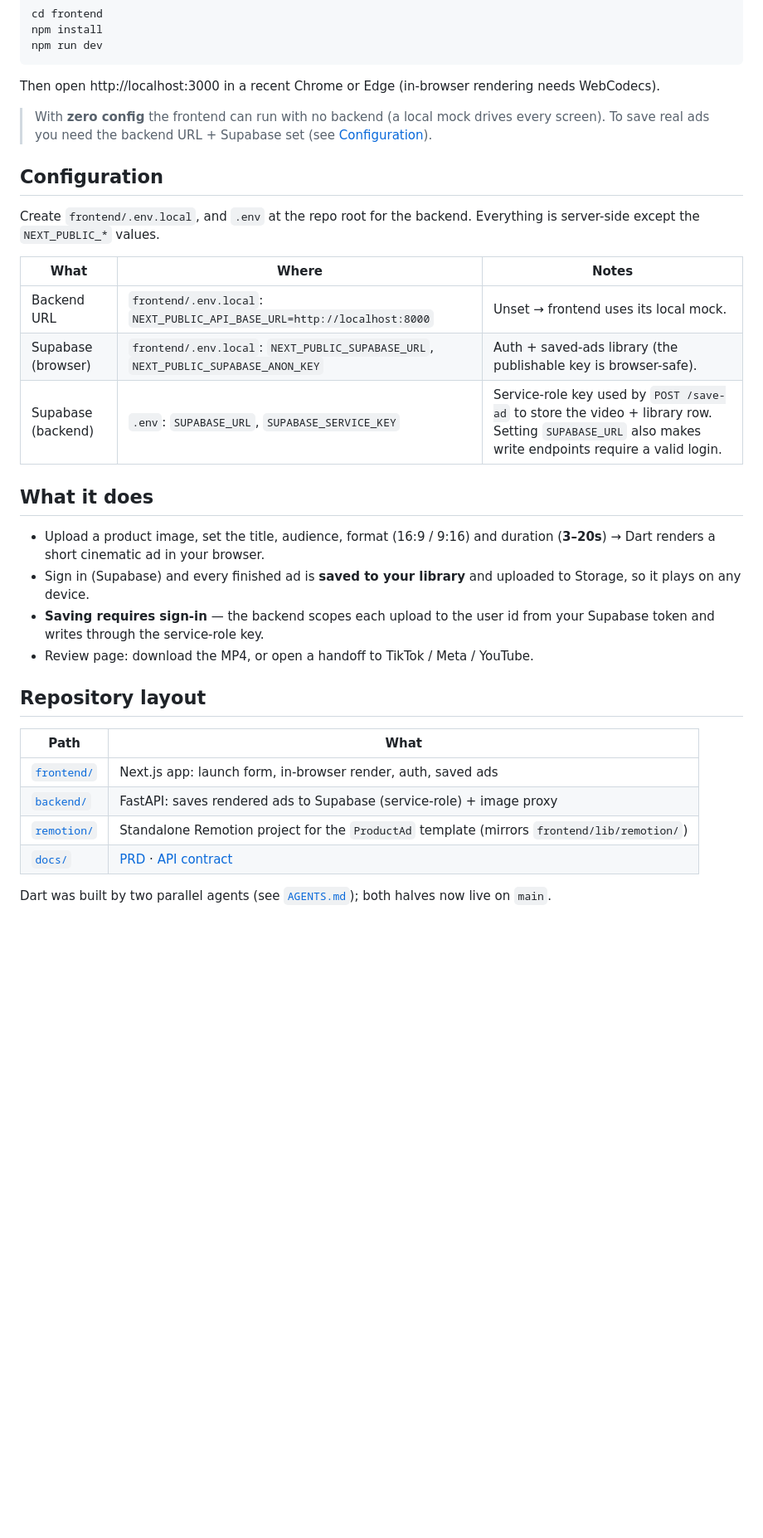
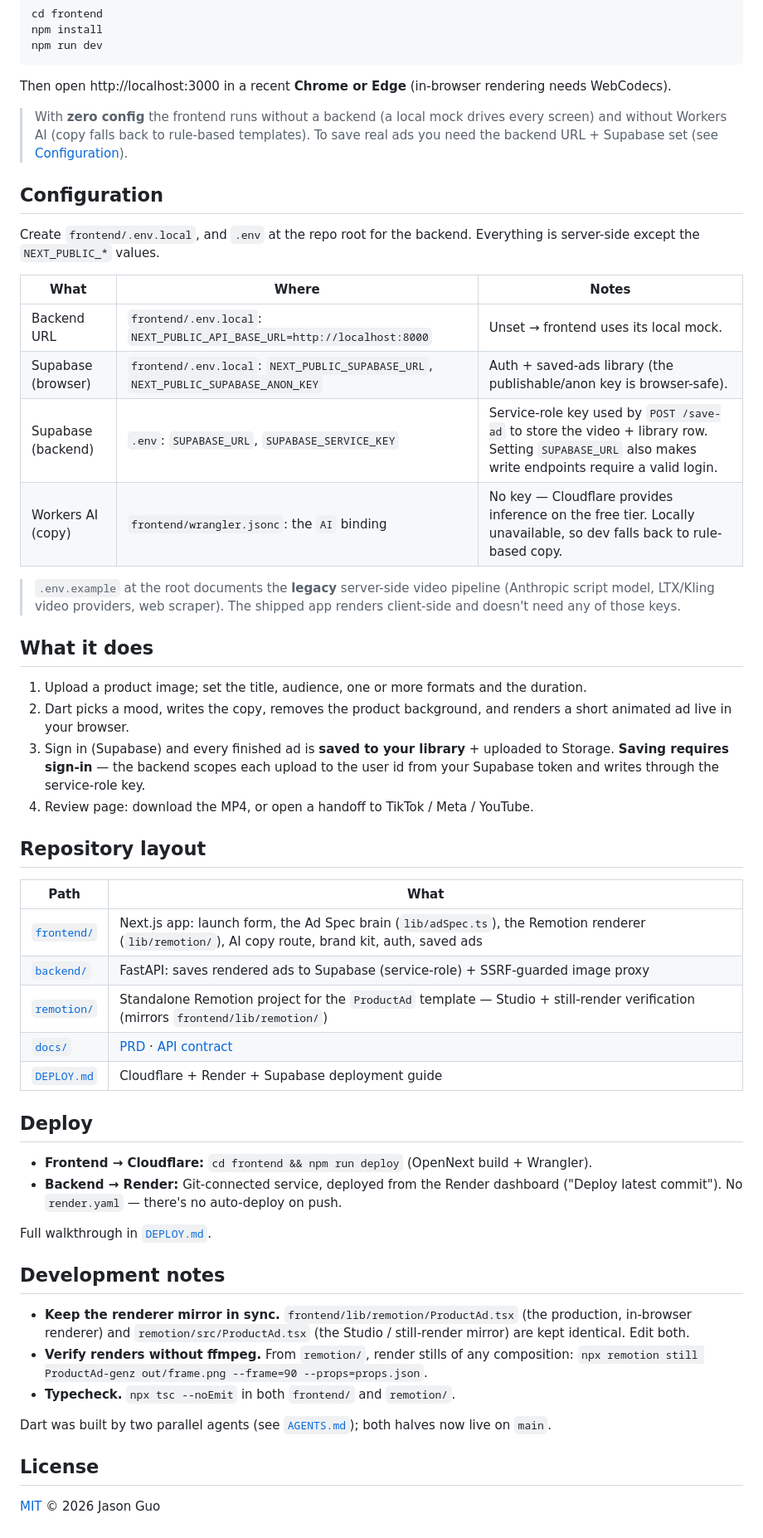
Before and after one commit to jasonca2023/dart, a Markdown page: README.md, the part around one of its changes. Shown at 83% size. Rendered like a GitHub page; blank space fills up the shorter version.

````diff
--- a/README.md
+++ b/README.md
@@ -42,35 +102,69 @@ npm install
 npm run dev
 ```
 
-Then open http://localhost:3000 in a recent Chrome or Edge (in-browser rendering needs WebCodecs).
+Then open http://localhost:3000 in a recent **Chrome or Edge** (in-browser rendering
+needs WebCodecs).
 
-> With **zero config** the frontend can run with no backend (a local mock drives every
-> screen). To save real ads you need the backend URL + Supabase set (see
-> [Configuration](#configuration)).
+> With **zero config** the frontend runs without a backend (a local mock drives every
+> screen) and without Workers AI (copy falls back to rule-based templates). To save real
+> ads you need the backend URL + Supabase set (see [Configuration](#configuration)).
 
 ## Configuration
-Create `frontend/.env.local`, and `.env` at the repo root for the backend.
-Everything is server-side except the `NEXT_PUBLIC_*` values.
+
+Create `frontend/.env.local`, and `.env` at the repo root for the backend. Everything is
+server-side except the `NEXT_PUBLIC_*` values.
 
 | What | Where | Notes |
 |---|---|---|
 | Backend URL | `frontend/.env.local`: `NEXT_PUBLIC_API_BASE_URL=http://localhost:8000` | Unset → frontend uses its local mock. |
-| Supabase (browser) | `frontend/.env.local`: `NEXT_PUBLIC_SUPABASE_URL`, `NEXT_PUBLIC_SUPABASE_ANON_KEY` | Auth + saved-ads library (the publishable key is browser-safe). |
+| Supabase (browser) | `frontend/.env.local`: `NEXT_PUBLIC_SUPABASE_URL`, `NEXT_PUBLIC_SUPABASE_ANON_KEY` | Auth + saved-ads library (the publishable/anon key is browser-safe). |
 | Supabase (backend) | `.env`: `SUPABASE_URL`, `SUPABASE_SERVICE_KEY` | Service-role key used by `POST /save-ad` to store the video + library row. Setting `SUPABASE_URL` also makes write endpoints require a valid login. |
+| Workers AI (copy) | `frontend/wrangler.jsonc`: the `AI` binding | No key — Cloudflare provides inference on the free tier. Locally unavailable, so dev falls back to rule-based copy. |
+
+> `.env.example` at the root documents the **legacy** server-side video pipeline
+> (Anthropic script model, LTX/Kling video providers, web scraper). The shipped app
+> renders client-side and doesn't need any of those keys.
 
 ## What it does
-- Upload a product image, set the title, audience, format (16:9 / 9:16) and duration (**3–20s**) → Dart renders a short cinematic ad in your browser.
-- Sign in (Supabase) and every finished ad is **saved to your library** and uploaded to Storage, so it plays on any device.
-- **Saving requires sign-in** — the backend scopes each upload to the user id from your Supabase token and writes through the service-role key.
-- Review page: download the MP4, or open a handoff to TikTok / Meta / YouTube.
+
+1. Upload a product image; set the title, audience, one or more formats and the duration.
+2. Dart picks a mood, writes the copy, removes the product background, and renders a
+   short animated ad live in your browser.
+3. Sign in (Supabase) and every finished ad is **saved to your library** + uploaded to
+   Storage. **Saving requires sign-in** — the backend scopes each upload to the user id
+   from your Supabase token and writes through the service-role key.
+4. Review page: download the MP4, or open a handoff to TikTok / Meta / YouTube.
 
 ## Repository layout
+
 | Path | What |
 |---|---|
-| [`frontend/`](./frontend) | Next.js app: launch form, in-browser render, auth, saved ads |
-| [`backend/`](./backend) | FastAPI: saves rendered ads to Supabase (service-role) + image proxy |
-| [`remotion/`](./remotion) | Standalone Remotion project for the `ProductAd` template (mirrors `frontend/lib/remotion/`) |
+| [`frontend/`](./frontend) | Next.js app: launch form, the Ad Spec brain (`lib/adSpec.ts`), the Remotion renderer (`lib/remotion/`), AI copy route, brand kit, auth, saved ads |
+| [`backend/`](./backend) | FastAPI: saves rendered ads to Supabase (service-role) + SSRF-guarded image proxy |
+| [`remotion/`](./remotion) | Standalone Remotion project for the `ProductAd` template — Studio + still-render verification (mirrors `frontend/lib/remotion/`) |
 | [`docs/`](./docs) | [PRD](./docs/PRD.md) · [API contract](./docs/API_CONTRACT.md) |
+| [`DEPLOY.md`](./DEPLOY.md) | Cloudflare + Render + Supabase deployment guide |
 
-Dart was built by two parallel agents (see [`AGENTS.md`](./AGENTS.md)); both halves
-now live on `main`.
+## Deploy
+
+- **Frontend → Cloudflare:** `cd frontend && npm run deploy` (OpenNext build + Wrangler).
+- **Backend → Render:** Git-connected service, deployed from the Render dashboard
+  ("Deploy latest commit"). No `render.yaml` — there's no auto-deploy on push.
+
+Full walkthrough in [`DEPLOY.md`](./DEPLOY.md).
+
+## Development notes
+
+- **Keep the renderer mirror in sync.** `frontend/lib/remotion/ProductAd.tsx` (the
+  production, in-browser renderer) and `remotion/src/ProductAd.tsx` (the Studio /
+  still-render mirror) are kept identical. Edit both.
+- **Verify renders without ffmpeg.** From `remotion/`, render stills of any composition:
+  `npx remotion still ProductAd-genz out/frame.png --frame=90 --props=props.json`.
+- **Typecheck.** `npx tsc --noEmit` in both `frontend/` and `remotion/`.
+
+Dart was built by two parallel agents (see [`AGENTS.md`](./AGENTS.md)); both halves now
+live on `main`.
+
+## License
+
+[MIT](./LICENSE) © 2026 Jason Guo
````
Also changed, not shown: other parts of README.md (+70 -10 lines).
